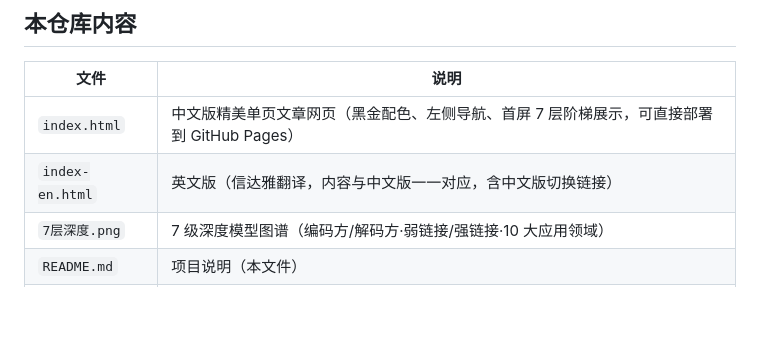
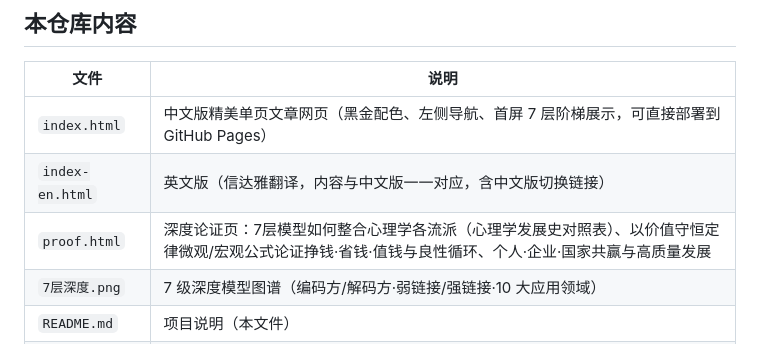
Before and after one commit to wecando-vip/7-layer-depth-model, a Markdown page: README.md, the part around the change. Rendered like a GitHub page; blank space fills up the shorter version.

Commit message:
docs: README 增加 proof.html 论证页说明

```diff
--- a/README.md
+++ b/README.md
@@ -33,6 +33,7 @@
 |------|------|
 | `index.html` | 中文版精美单页文章网页（黑金配色、左侧导航、首屏 7 层阶梯展示，可直接部署到 GitHub Pages） |
 | `index-en.html` | 英文版（信达雅翻译，内容与中文版一一对应，含中文版切换链接） |
+| `proof.html` | 深度论证页：7层模型如何整合心理学各流派（心理学发展史对照表）、以价值守恒定律微观/宏观公式论证挣钱·省钱·值钱与良性循环、个人·企业·国家共赢与高质量发展 |
 | `7层深度.png` | 7 级深度模型图谱（编码方/解码方·弱链接/强链接·10 大应用领域） |
 | `README.md` | 项目说明（本文件） |
 | `LICENSE` | 开源许可证（MIT） |
```
